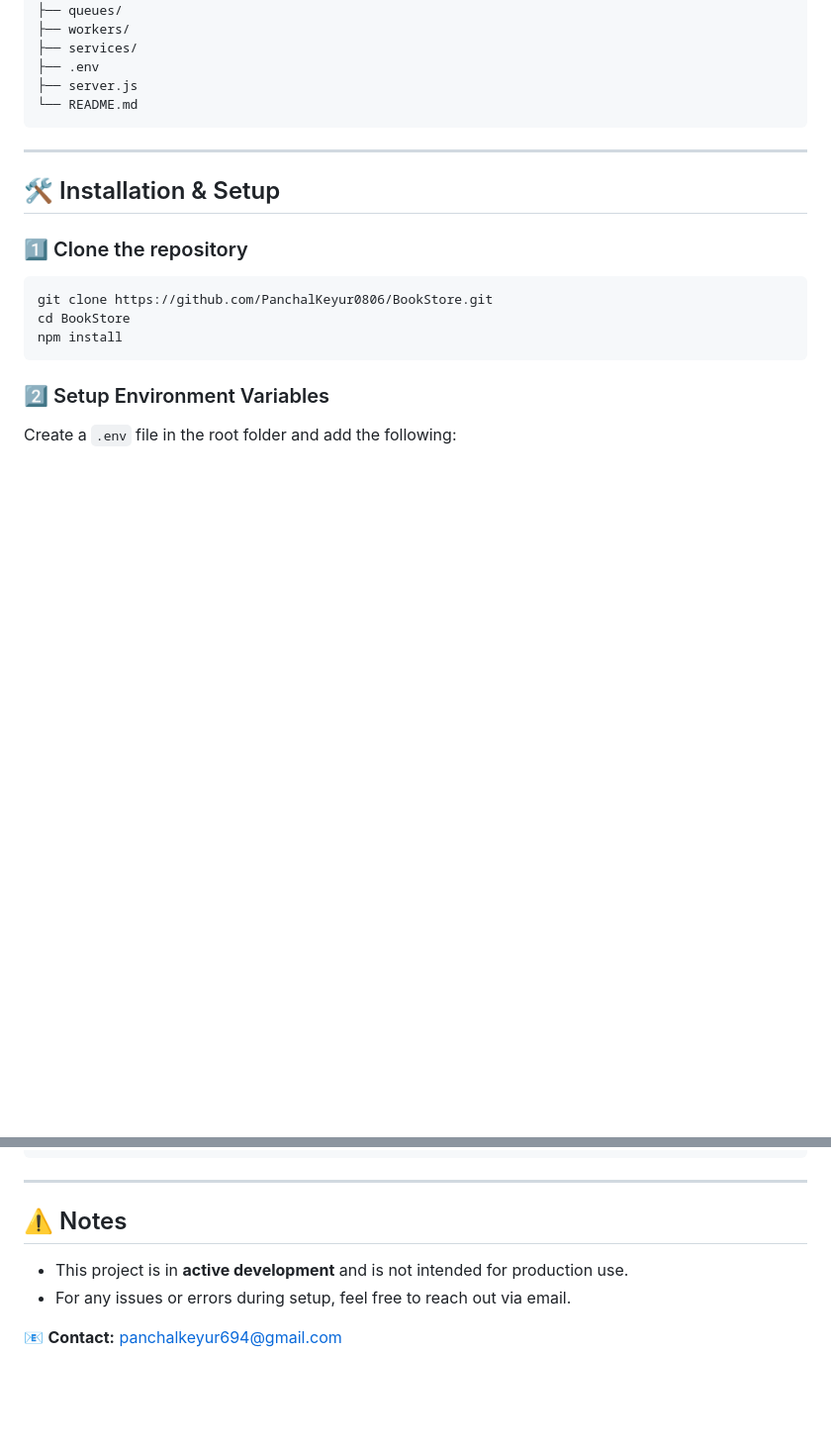
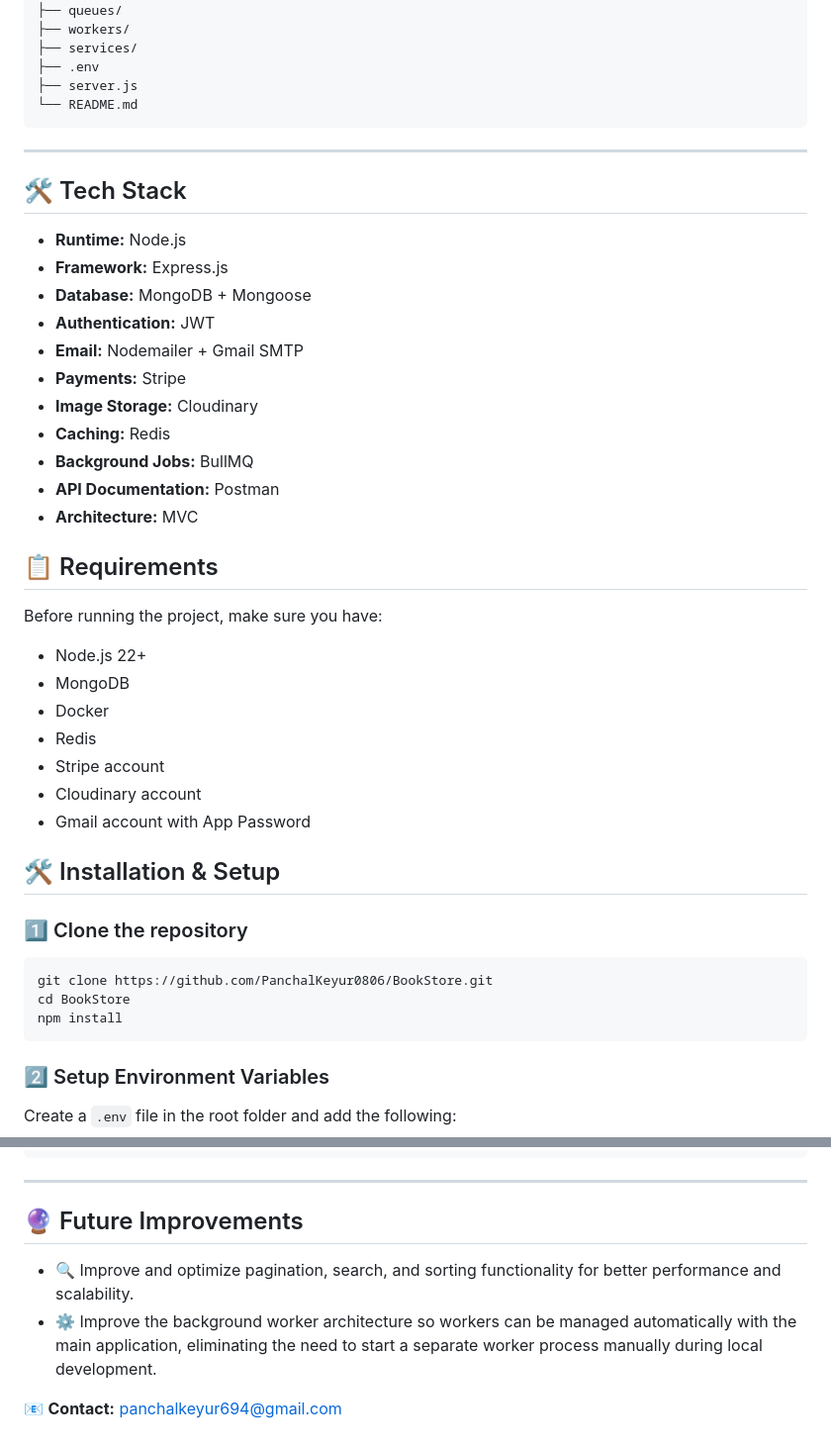
Before and after one commit to PanchalKeyur0806/BookStore, a Markdown page: README.md, 2 parts joined by grey strips. Shown at 99% size. Rendered like a GitHub page; blank space fills up the shorter version.

```diff
--- a/README.md
+++ b/README.md
@@ -50,6 +94,32 @@ BookStore/
 
 ---
 
+## 🛠️ Tech Stack
+
+- **Runtime:** Node.js
+- **Framework:** Express.js
+- **Database:** MongoDB + Mongoose
+- **Authentication:** JWT
+- **Email:** Nodemailer + Gmail SMTP
+- **Payments:** Stripe
+- **Image Storage:** Cloudinary
+- **Caching:** Redis
+- **Background Jobs:** BullMQ
+- **API Documentation:** Postman
+- **Architecture:** MVC
+
+## 📋 Requirements
+
+Before running the project, make sure you have:
+
+- Node.js 22+
+- MongoDB
+- Docker
+- Redis
+- Stripe account
+- Cloudinary account
+- Gmail account with App Password
+
 ## 🛠️ Installation & Setup
 
 ### 1️⃣ Clone the repository
@@ -134,9 +270,9 @@ node orderWorker.js
 
 ---
 
-## ⚠️ Notes
+## 🔮 Future Improvements
 
-- This project is in **active development** and is not intended for production use.
-- For any issues or errors during setup, feel free to reach out via email.
+- 🔍 Improve and optimize pagination, search, and sorting functionality for better performance and scalability.
+- ⚙️ Improve the background worker architecture so workers can be managed automatically with the main application, eliminating the need to start a separate worker process manually during local development.
 
 📧 **Contact:** panchalkeyur694@gmail.com
```
Also changed, not shown: other parts of README.md (+126 -16 lines).
